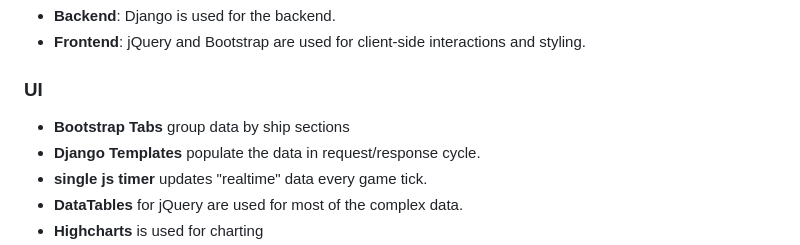
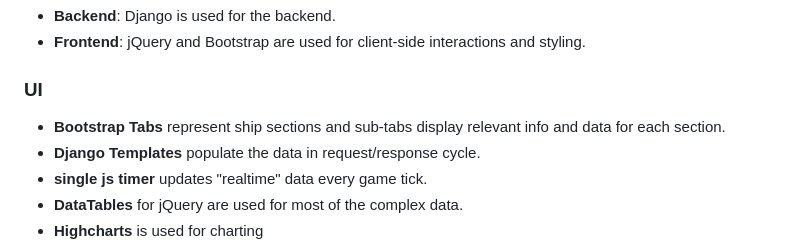
Before and after one commit to igjese/avalon, a Markdown page: README.md, the part around the change. Drawn GitHub-style.

```diff
--- a/README.md
+++ b/README.md
@@ -32,7 +32,7 @@ What wil NOT be implemented:
 - **Frontend**: jQuery and Bootstrap are used for client-side interactions and styling.
 
 ### UI
-- **Bootstrap Tabs** group data by ship sections
+- **Bootstrap Tabs** represent ship sections and sub-tabs display relevant info and data for each section.
 - **Django Templates** populate the data in request/response cycle.
 - **single js timer** updates "realtime" data every game tick.
 - **DataTables** for jQuery are used for most of the complex data.
```
